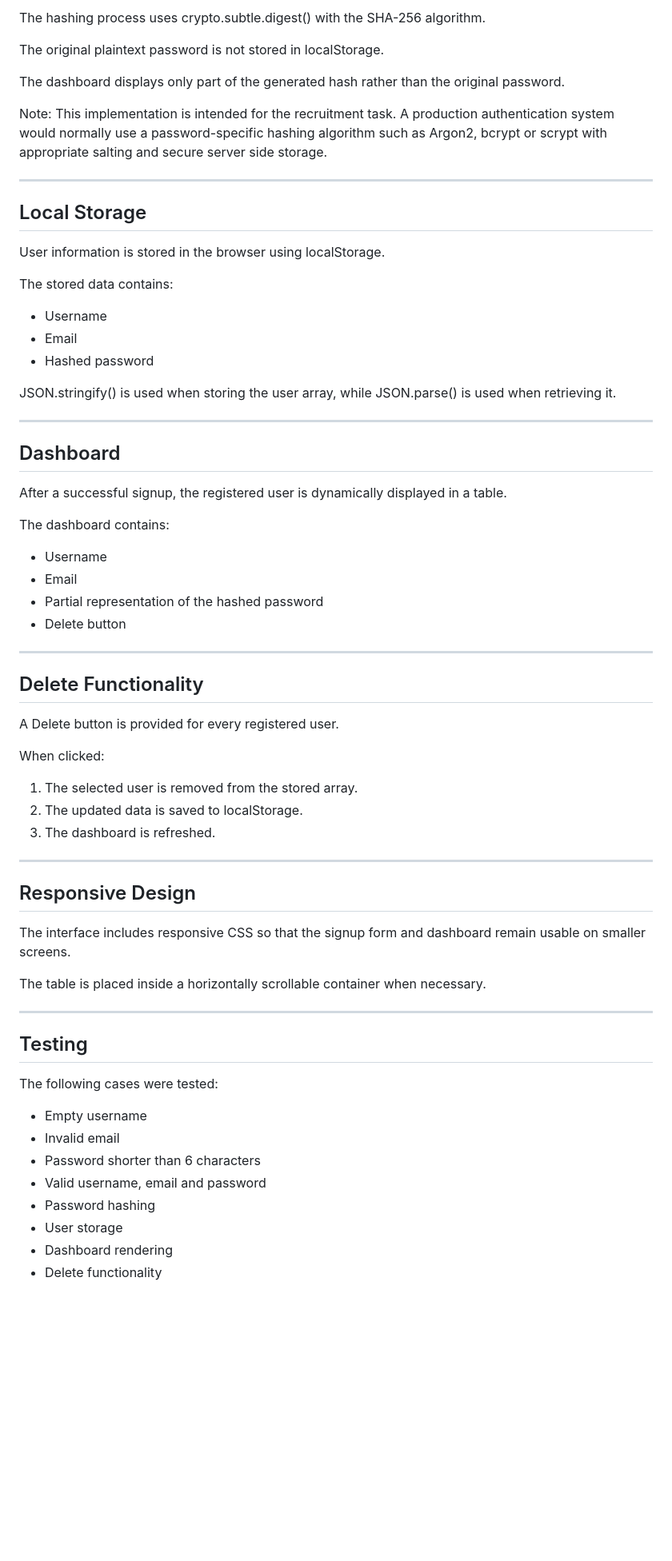
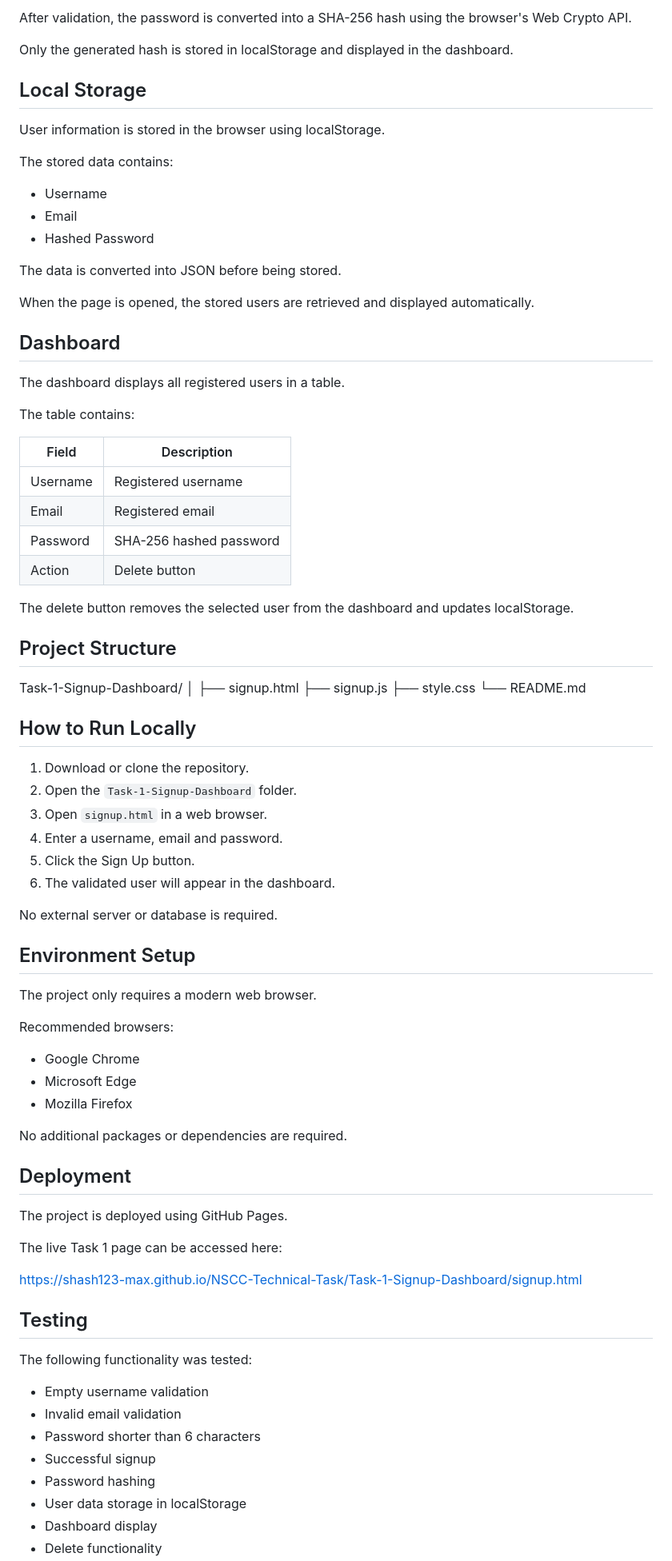
Before and after one commit to Shash123-max/NSCC-Technical-Task, a Markdown page: Task-1-Signup-Dashboard/README.md, the part around one of its changes. Shown at 80% size. GitHub-like rendering; blank space fills up the shorter version.

```diff
--- a/Task-1-Signup-Dashboard/README.md
+++ b/Task-1-Signup-Dashboard/README.md
@@ -82,13 +64,7 @@ Before storing a user's password, the password is hashed using SHA-256 through t
 
-The hashing process uses crypto.subtle.digest() with the SHA-256 algorithm.
+After validation, the password is converted into a SHA-256 hash using the browser's Web Crypto API.
 
-The original plaintext password is not stored in localStorage.
-
-The dashboard displays only part of the generated hash rather than the original password.
-
-Note: This implementation is intended for the recruitment task. A production authentication system would normally use a password-specific hashing algorithm such as Argon2, bcrypt or scrypt with appropriate salting and secure server side storage.
-
----
+Only the generated hash is stored in localStorage and displayed in the dashboard.
 
 ## Local Storage
 
@@ -98,54 +74,76 @@ The stored data contains:
 
 - Username
 - Email
-- Hashed password
+- Hashed Password
 
-JSON.stringify() is used when storing the user array, while JSON.parse() is used when retrieving it.
+The data is converted into JSON before being stored.
 
----
+When the page is opened, the stored users are retrieved and displayed automatically.
 
 ## Dashboard
 
-After a successful signup, the registered user is dynamically displayed in a table.
+The dashboard displays all registered users in a table.
 
-The dashboard contains:
+The table contains:
 
-- Username
-- Email
-- Partial representation of the hashed password
-- Delete button
+| Field | Description |
+|---|---|
+| Username | Registered username |
+| Email | Registered email |
+| Password | SHA-256 hashed password |
+| Action | Delete button |
 
----
+The delete button removes the selected user from the dashboard and updates localStorage.
 
-## Delete Functionality
+## Project Structure
 
-A Delete button is provided for every registered user.
+Task-1-Signup-Dashboard/
+│
+├── signup.html
+├── signup.js
+├── style.css
+└── README.md
 
-When clicked:
+## How to Run Locally
 
-1. The selected user is removed from the stored array.
-2. The updated data is saved to localStorage.
-3. The dashboard is refreshed.
+1. Download or clone the repository.
+2. Open the `Task-1-Signup-Dashboard` folder.
+3. Open `signup.html` in a web browser.
+4. Enter a username, email and password.
+5. Click the Sign Up button.
+6. The validated user will appear in the dashboard.
 
----
+No external server or database is required.
 
-## Responsive Design
+## Environment Setup
 
-The interface includes responsive CSS so that the signup form and dashboard remain usable on smaller screens.
+The project only requires a modern web browser.
 
-The table is placed inside a horizontally scrollable container when necessary.
+Recommended browsers:
 
----
+- Google Chrome
+- Microsoft Edge
+- Mozilla Firefox
+
+No additional packages or dependencies are required.
+
+## Deployment
+
+The project is deployed using GitHub Pages.
+
+The live Task 1 page can be accessed here:
+
+https://shash123-max.github.io/NSCC-Technical-Task/Task-1-Signup-Dashboard/signup.html
 
 ## Testing
 
-The following cases were tested:
+The following functionality was tested:
 
-- Empty username
-- Invalid email
+- Empty username validation
+- Invalid email validation
 - Password shorter than 6 characters
-- Valid username, email and password
+- Successful signup
 - Password hashing
-- User storage
-- Dashboard rendering
+- User data storage in localStorage
+- Dashboard display
 - Delete functionality
```
Also changed, not shown: other parts of Task-1-Signup-Dashboard/README.md (+60 -157 lines).
